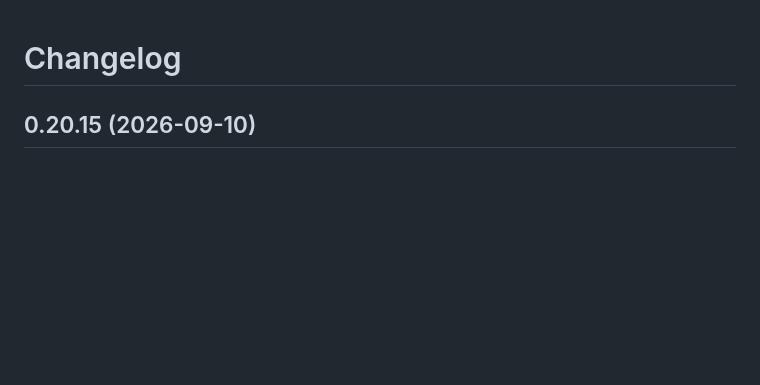
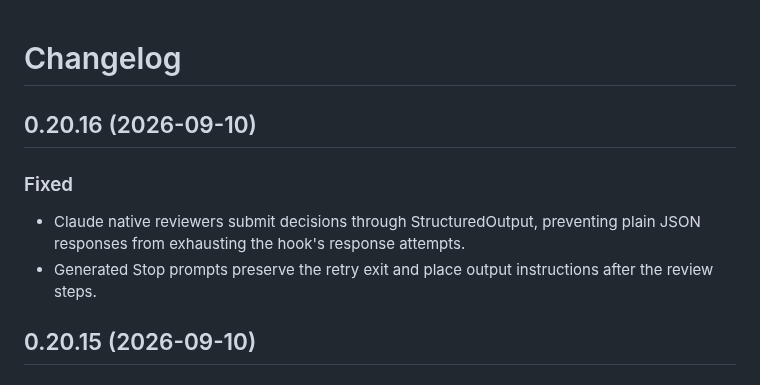
Before and after one commit to michaelheichler/agent-discipline-watcher, a Markdown page: CHANGELOG.md, the part around the change. GitHub-like rendering; blank space fills up the shorter version.

```diff
--- a/CHANGELOG.md
+++ b/CHANGELOG.md
@@ -1,4 +1,11 @@
 # Changelog
+
+## 0.20.16 (2026-09-10)
+
+### Fixed
+
+- Claude native reviewers submit decisions through StructuredOutput, preventing plain JSON responses from exhausting the hook's response attempts.
+- Generated Stop prompts preserve the retry exit and place output instructions after the review steps.
 
 ## 0.20.15 (2026-09-10)
 
```
Also changed, not shown: README.md (+1 -1 lines), tasks/validation.md (+4 -0 lines).
